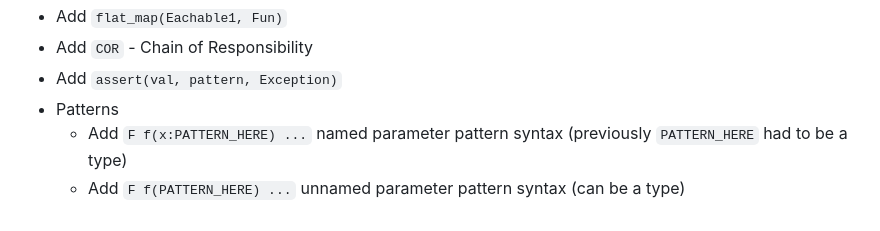
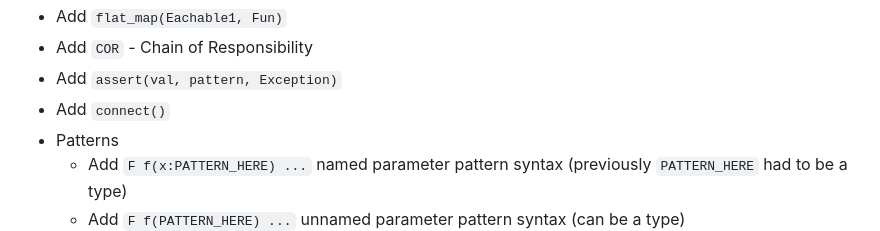
Before and after one commit to ngs-lang/ngs, a Markdown page: CHANGELOG.md, the part around the change. Drawn GitHub-style.

```diff
--- a/CHANGELOG.md
+++ b/CHANGELOG.md
@@ -19,6 +19,7 @@
 * Add `flat_map(Eachable1, Fun)`
 * Add `COR` - Chain of Responsibility
 * Add `assert(val, pattern, Exception)`
+* Add `connect()`
 * Patterns
   * Add `F f(x:PATTERN_HERE) ...` named parameter pattern syntax (previously `PATTERN_HERE` had to be a type)
   * Add `F f(PATTERN_HERE) ...` unnamed parameter pattern syntax (can be a type)
```
